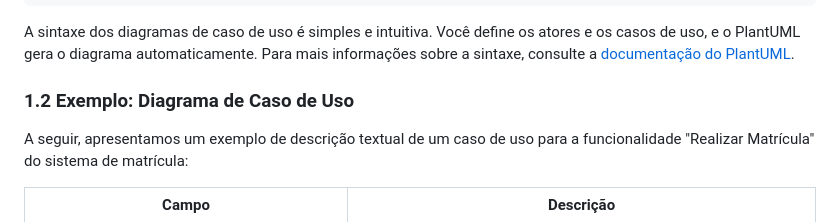
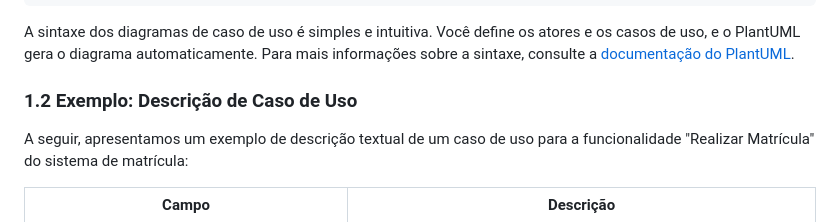
Before and after one commit to marceloakira/tutorials, a Markdown page: uml-básico/README.md, the part around the change. Drawn GitHub-style.

```diff
--- a/uml-básico/README.md
+++ b/uml-básico/README.md
@@ -78,7 +78,7 @@ Para incluir o diagrama em um documento Markdown, você pode usar a seguinte sin
 
 A sintaxe dos diagramas de caso de uso é simples e intuitiva. Você define os atores e os casos de uso, e o PlantUML gera o diagrama automaticamente. Para mais informações sobre a sintaxe, consulte a [documentação do PlantUML](https://plantuml.com/use-case-diagram).
 
-### 1.2 Exemplo: Diagrama de Caso de Uso
+### 1.2 Exemplo: Descrição de Caso de Uso
 
 A seguir, apresentamos um exemplo de descrição textual de um caso de uso para a funcionalidade "Realizar Matrícula" do sistema de matrícula:
 
```
